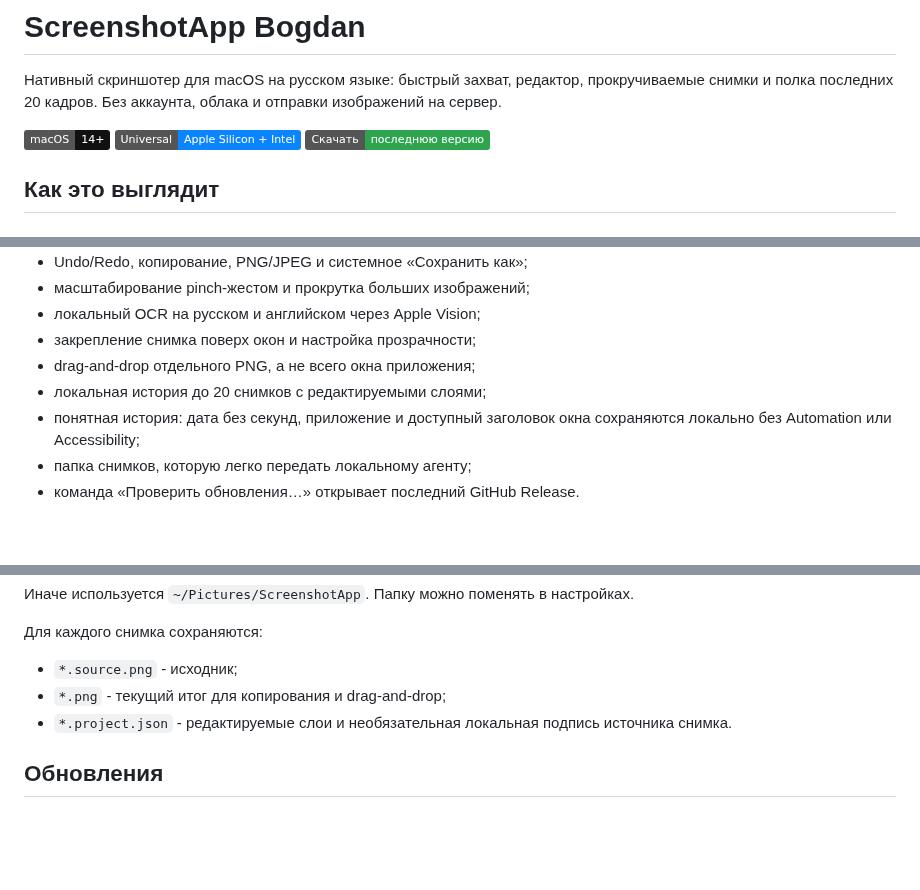
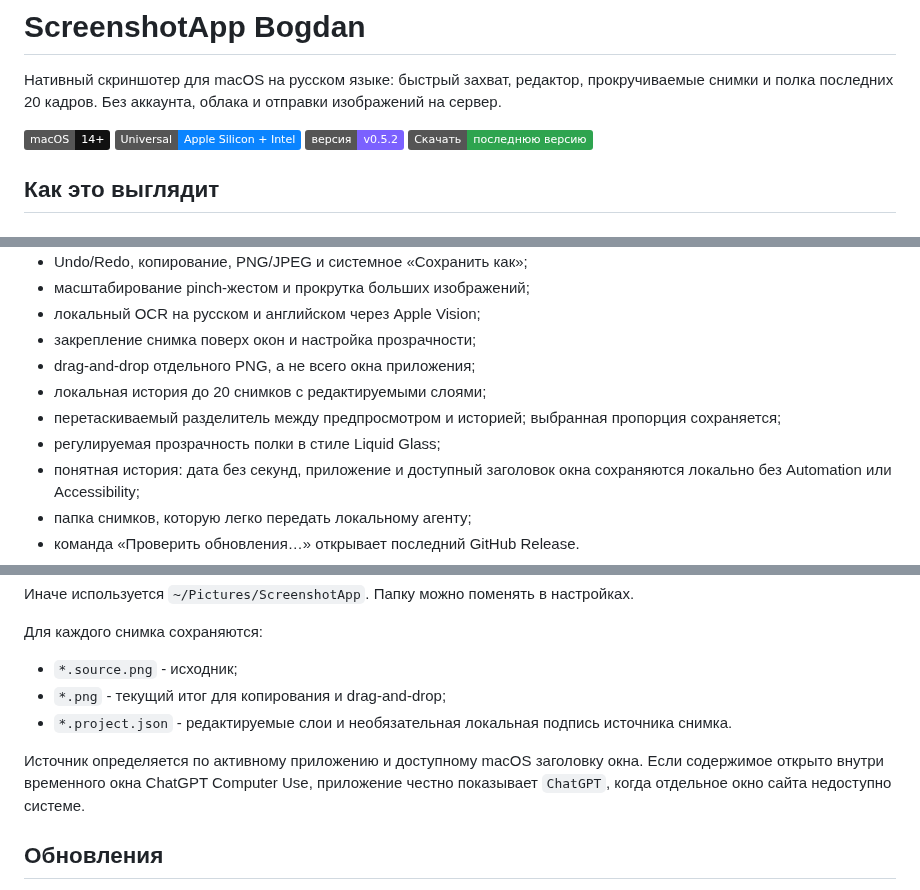
Before and after one commit to bogdan0dzuba/screenshotapp-bogdan, a Markdown page: README.md, 3 parts joined by grey strips. GitHub-like rendering; badges without logos; blank space fills up the shorter version.

```diff
--- a/README.md
+++ b/README.md
@@ -4,6 +4,7 @@
 
 [![macOS 14+](https://img.shields.io/badge/macOS-14%2B-111111?logo=apple)](https://github.com/bogdan0dzuba/screenshotapp-bogdan/releases/latest)
 [![Universal](https://img.shields.io/badge/Universal-Apple%20Silicon%20%2B%20Intel-0A84FF)](https://github.com/bogdan0dzuba/screenshotapp-bogdan/releases/latest)
+[![Версия](https://img.shields.io/badge/версия-v0.5.2-7B61FF)](https://github.com/bogdan0dzuba/screenshotapp-bogdan/releases/tag/v0.5.2)
 [![Скачать](https://img.shields.io/badge/Скачать-последнюю%20версию-2EA44F)](https://github.com/bogdan0dzuba/screenshotapp-bogdan/releases/latest/download/ScreenshotApp-Bogdan-macOS-Universal.zip)
 
 ## Как это выглядит
@@ -32,6 +45,8 @@
 - закрепление снимка поверх окон и настройка прозрачности;
 - drag-and-drop отдельного PNG, а не всего окна приложения;
 - локальная история до 20 снимков с редактируемыми слоями;
+- перетаскиваемый разделитель между предпросмотром и историей; выбранная пропорция сохраняется;
+- регулируемая прозрачность полки в стиле Liquid Glass;
 - понятная история: дата без секунд, приложение и доступный заголовок окна сохраняются локально без Automation или Accessibility;
 - папка снимков, которую легко передать локальному агенту;
 - команда «Проверить обновления…» открывает последний GitHub Release.
@@ -78,6 +93,8 @@
 - `*.source.png` - исходник;
 - `*.png` - текущий итог для копирования и drag-and-drop;
 - `*.project.json` - редактируемые слои и необязательная локальная подпись источника снимка.
+
+Источник определяется по активному приложению и доступному macOS заголовку окна. Если содержимое открыто внутри временного окна ChatGPT Computer Use, приложение честно показывает `ChatGPT`, когда отдельное окно сайта недоступно системе.
 
 ## Обновления
 
```
Also changed, not shown: other parts of README.md (+12 -0 lines), docs/changelog/CHANGELOG.md (+1 -0 lines), docs/assets/editor-demo.gif (added), docs/assets/hotkey-demo.gif, docs/assets/scroll-capture-demo.gif (added), 2 other files.
